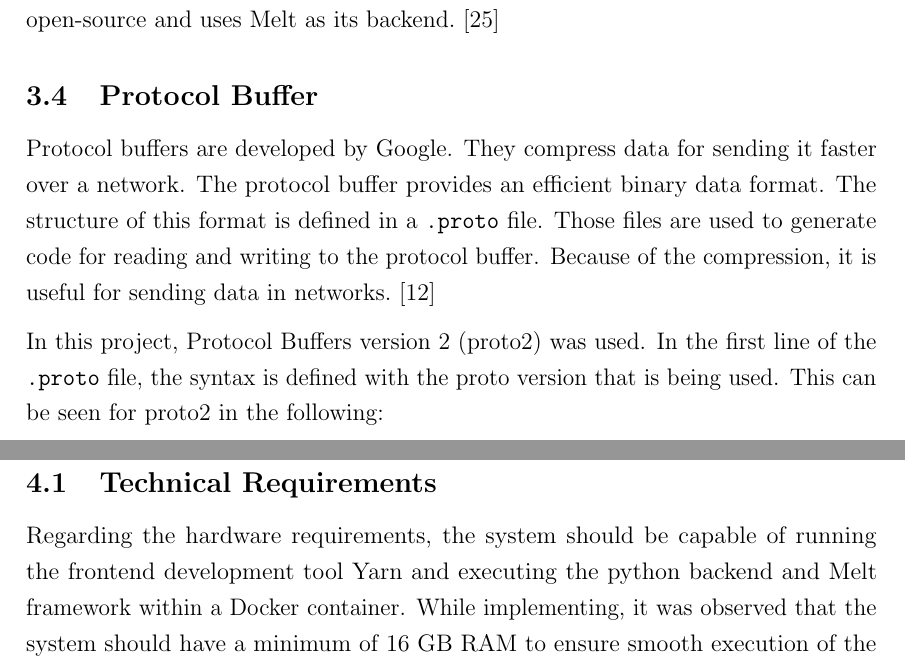
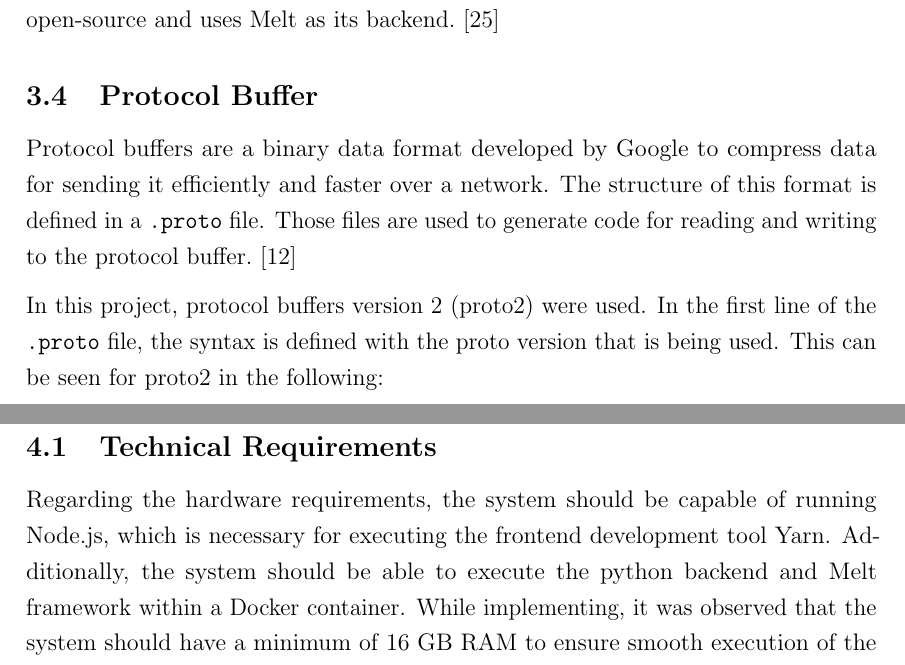
Before and after one commit to Pina-Cola/MasterThesis, a LaTeX thesis (MasterThesis.tex, which reads subfiles/SystemRequirements.tex, subfiles/TechnicalBackground.tex): two parts of pages 25 and 28 of 81, joined at a grey line, cut so that both start at the same text. Compiled offline with pdfLaTeX.

Commit message:
read through thesis - technical background

```diff
--- a/subfiles/SystemRequirements.tex
+++ b/subfiles/SystemRequirements.tex
@@ -111,7 +111,7 @@ In this Chapter, the technical requirements for the system are described. These
 
 
 
-Regarding the hardware requirements, the system should be capable of running the frontend development tool Yarn and executing the python backend and Melt framework within a Docker container.
+Regarding the hardware requirements, the system should be capable of running Node.js, which is necessary for executing the frontend development tool Yarn. Additionally, the system should be able to execute the python backend and Melt framework within a Docker container.
 While implementing, it was observed that the system should have a minimum of $16$ GB RAM to ensure smooth execution of the development environment and Docker containers.
 
 
--- a/subfiles/TechnicalBackground.tex
+++ b/subfiles/TechnicalBackground.tex
@@ -360,9 +360,9 @@ KDEN Live is a video editing software, that offers a wide range of features such
 \label{subsection:protocolbuffer}
 
 
-Protocol buffers are developed by Google. They compress data for sending it faster over a network. The protocol buffer provides an efficient binary data format. The structure of this format is defined in a \texttt{.proto} file. Those files are used to generate code for reading and writing to the protocol buffer. Because of the compression, it is useful for sending data in networks.~\cite{protobuffer}
+Protocol buffers are a binary data format developed by Google to compress data for sending it efficiently and faster over a network. The structure of this format is defined in a \texttt{.proto} file. Those files are used to generate code for reading and writing to the protocol buffer.~\cite{protobuffer}
 
-In this project, Protocol Buffers version 2 (proto2) was used. In the first line of the \texttt{.proto} file, the syntax is defined with the proto version that is being used. This can be seen for proto2 in the following:
+In this project, protocol buffers version 2 (proto2) were used. In the first line of the \texttt{.proto} file, the syntax is defined with the proto version that is being used. This can be seen for proto2 in the following:
 
 \begin{lstlisting}[style=protobufStyle, numbers=none]
 	syntax = "proto2";
```
Also changed, not shown: subfiles/TechnicalBackground.tex (2 more changed lines).
